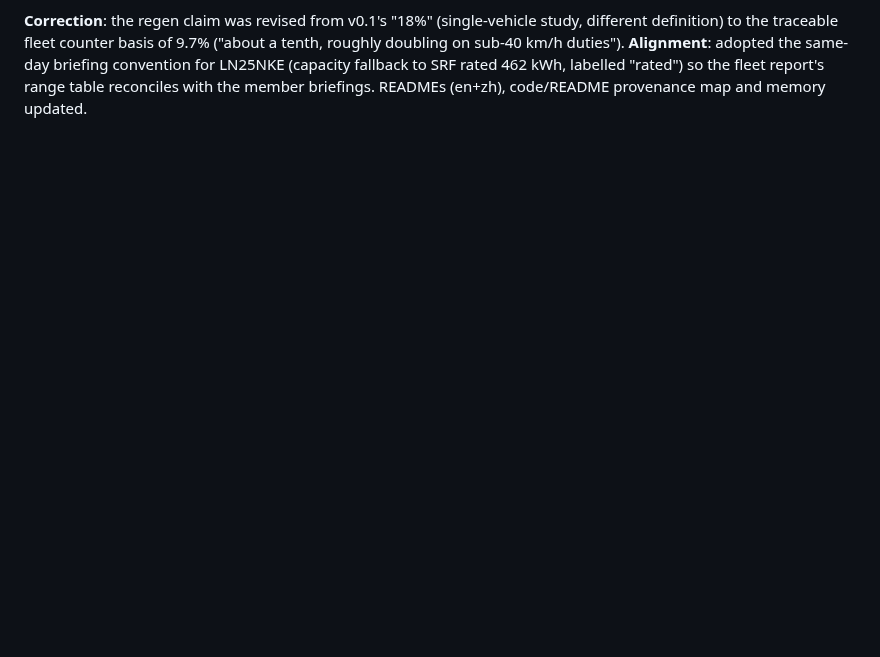
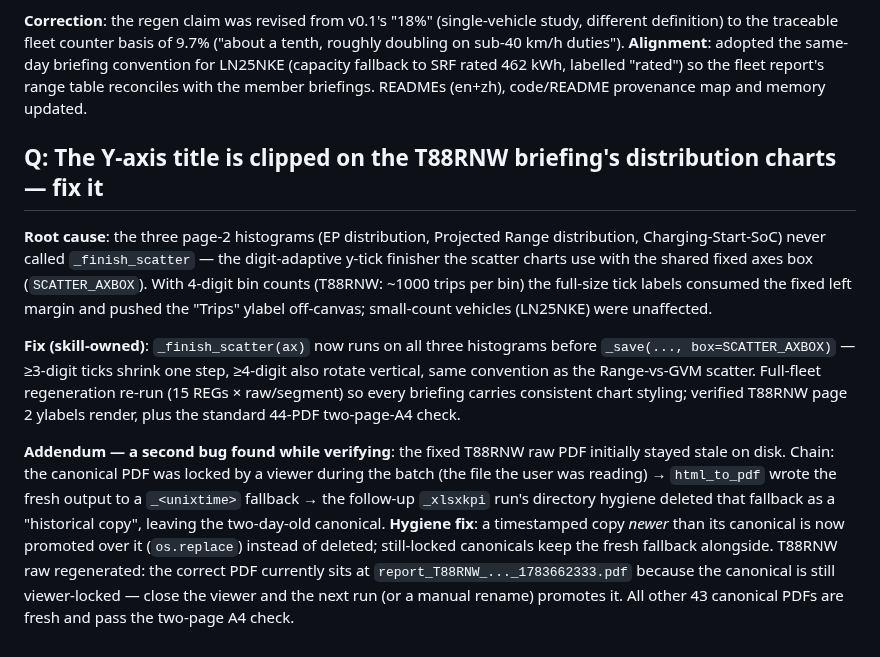
Before and after one commit to Royhu1/jolt-ai-assistant, a Markdown page: changelogs/changelog_20260706_20260712.md, the part around the change. GitHub-like rendering; blank space fills up the shorter version.

Commit message:
docs(changelog): record histogram ylabel fix + locked-canonical hygiene promotion
Co-Authored-By: Claude Fable 5 <noreply@anthropic.com>

```diff
--- a/changelogs/changelog_20260706_20260712.md
+++ b/changelogs/changelog_20260706_20260712.md
@@ -663,3 +663,28 @@ roughly doubling on sub-40 km/h duties"). **Alignment**: adopted the same-day br
 convention for LN25NKE (capacity fallback to SRF rated 462 kWh, labelled "rated") so the
 fleet report's range table reconciles with the member briefings. READMEs (en+zh),
 code/README provenance map and memory updated.
+
+## Q: The Y-axis title is clipped on the T88RNW briefing's distribution charts — fix it
+
+**Root cause**: the three page-2 histograms (EP distribution, Projected Range distribution,
+Charging-Start-SoC) never called `_finish_scatter` — the digit-adaptive y-tick finisher the
+scatter charts use with the shared fixed axes box (`SCATTER_AXBOX`). With 4-digit bin counts
+(T88RNW: ~1000 trips per bin) the full-size tick labels consumed the fixed left margin and
+pushed the "Trips" ylabel off-canvas; small-count vehicles (LN25NKE) were unaffected.
+
+**Fix (skill-owned)**: `_finish_scatter(ax)` now runs on all three histograms before
+`_save(..., box=SCATTER_AXBOX)` — ≥3-digit ticks shrink one step, ≥4-digit also rotate
+vertical, same convention as the Range-vs-GVM scatter. Full-fleet regeneration re-run
+(15 REGs × raw/segment) so every briefing carries consistent chart styling; verified
+T88RNW page 2 ylabels render, plus the standard 44-PDF two-page-A4 check.
+
+**Addendum — a second bug found while verifying**: the fixed T88RNW raw PDF initially stayed
+stale on disk. Chain: the canonical PDF was locked by a viewer during the batch (the file the
+user was reading) → `html_to_pdf` wrote the fresh output to a `_<unixtime>` fallback → the
+follow-up `_xlsxkpi` run's directory hygiene deleted that fallback as a "historical copy",
+leaving the two-day-old canonical. **Hygiene fix**: a timestamped copy *newer* than its
+canonical is now promoted over it (`os.replace`) instead of deleted; still-locked canonicals
+keep the fresh fallback alongside. T88RNW raw regenerated: the correct PDF currently sits at
+`report_T88RNW_..._1783662333.pdf` because the canonical is still viewer-locked — close the
+viewer and the next run (or a manual rename) promotes it. All other 43 canonical PDFs are
+fresh and pass the two-page A4 check.
```
